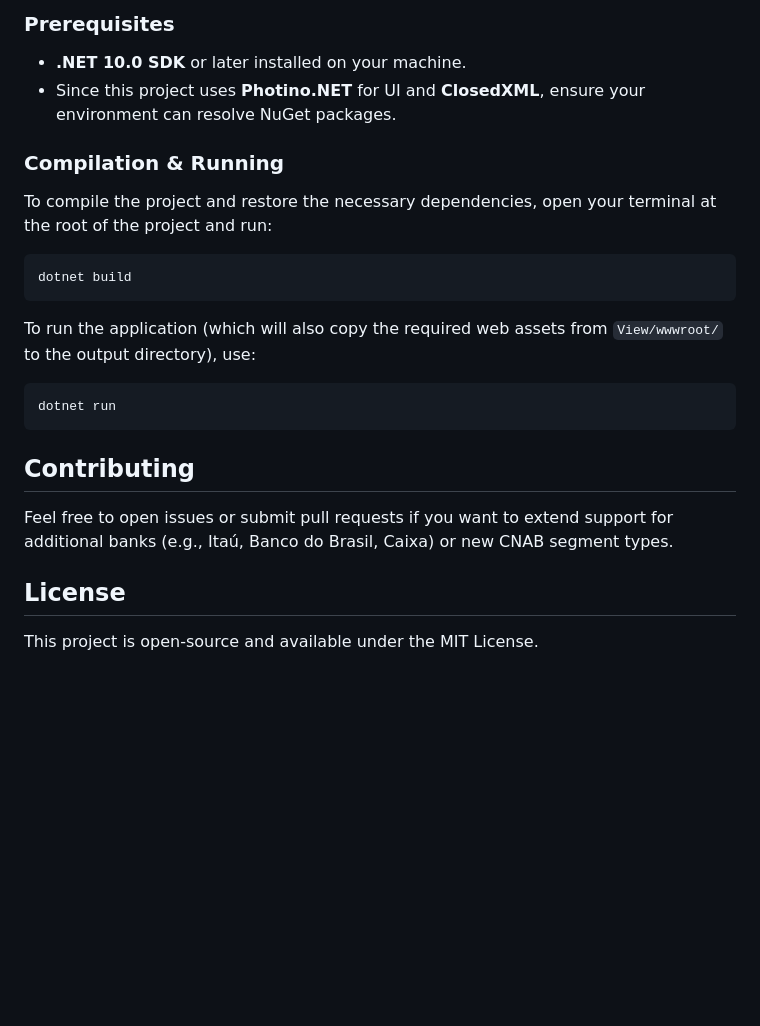
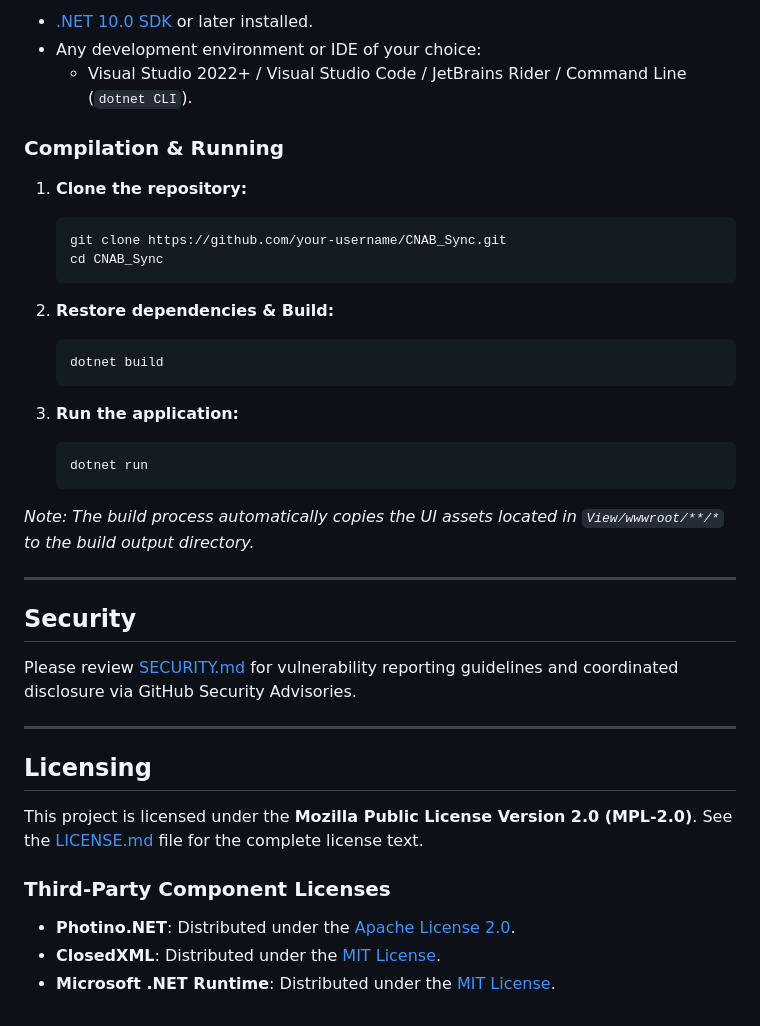
Before and after one commit to estape/CNAB_Sync, a Markdown page: README.md, the part around one of its changes. Drawn GitHub-style; blank space fills up the shorter version.

````diff
--- a/README.md
+++ b/README.md
@@ -59,22 +67,42 @@ To open the project, simply open the root folder `CNAB_Sync` or the `CNAB_Sync.c
 
-### Prerequisites
-- **.NET 10.0 SDK** or later installed on your machine.
-- Since this project uses **Photino.NET** for UI and **ClosedXML**, ensure your environment can resolve NuGet packages.
+- [.NET 10.0 SDK](https://dotnet.microsoft.com/download/dotnet) or later installed.
+- Any development environment or IDE of your choice:
+  - Visual Studio 2022+ / Visual Studio Code / JetBrains Rider / Command Line (`dotnet CLI`).
 
 ### Compilation & Running
-To compile the project and restore the necessary dependencies, open your terminal at the root of the project and run:
-```bash
-dotnet build
-```
-To run the application (which will also copy the required web assets from `View/wwwroot/` to the output directory), use:
-```bash
-dotnet run
-```
 
-## Contributing
+1. **Clone the repository:**
+   ```bash
+   git clone https://github.com/your-username/CNAB_Sync.git
+   cd CNAB_Sync
+   ```
 
-Feel free to open issues or submit pull requests if you want to extend support for additional banks (e.g., Itaú, Banco do Brasil, Caixa) or new CNAB segment types.
+2. **Restore dependencies & Build:**
+   ```bash
+   dotnet build
+   ```
 
-## License
+3. **Run the application:**
+   ```bash
+   dotnet run
+   ```
 
-This project is open-source and available under the MIT License.
+*Note: The build process automatically copies the UI assets located in `View/wwwroot/**/*` to the build output directory.*
+
+---
+
+## Security
+
+Please review [SECURITY.md](file:///d:/Rodrigo/Documents/Dev/vscode/Desktop/dotNET/CNAB_Sync/SECURITY.md) for vulnerability reporting guidelines and coordinated disclosure via GitHub Security Advisories.
+
+---
+
+## Licensing
+
+This project is licensed under the **Mozilla Public License Version 2.0 (MPL-2.0)**. See the [LICENSE.md](file:///d:/Rodrigo/Documents/Dev/vscode/Desktop/dotNET/CNAB_Sync/LICENSE.md) file for the complete license text.
+
+### Third-Party Component Licenses
+
+- **Photino.NET**: Distributed under the [Apache License 2.0](https://github.com/tryphotino/photino.NET/blob/master/LICENSE).
+- **ClosedXML**: Distributed under the [MIT License](https://github.com/ClosedXML/ClosedXML/blob/develop/LICENSE).
+- **Microsoft .NET Runtime**: Distributed under the [MIT License](https://github.com/dotnet/runtime/blob/main/LICENSE.TXT).
````
Also changed, not shown: other parts of README.md (+52 -44 lines), LICENSE.md (added, +374 -0 lines), SECURITY.md (added, +34 -0 lines).
